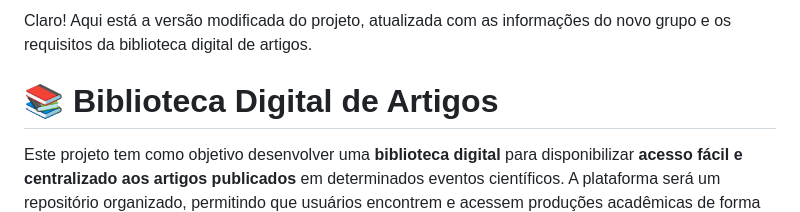
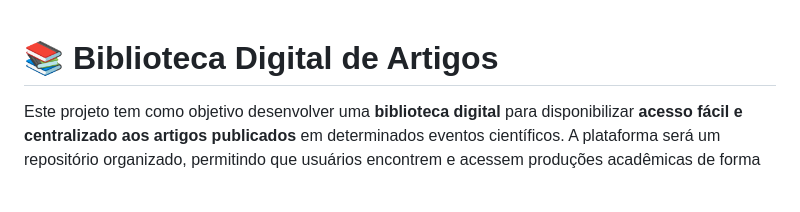
Before and after one commit to joaovg0111/Biblioteca-de-Artigos, a Markdown page: README.md, the part around the change. GitHub-like rendering; blank space fills up the shorter version.

```diff
--- a/README.md
+++ b/README.md
@@ -1,5 +1,3 @@
-Claro! Aqui está a versão modificada do projeto, atualizada com as informações do novo grupo e os requisitos da biblioteca digital de artigos.
-
 # 📚 Biblioteca Digital de Artigos
 
 Este projeto tem como objetivo desenvolver uma **biblioteca digital** para disponibilizar **acesso fácil e centralizado aos artigos publicados** em determinados eventos científicos. A plataforma será um repositório organizado, permitindo que usuários encontrem e acessem produções acadêmicas de forma eficiente.
```
